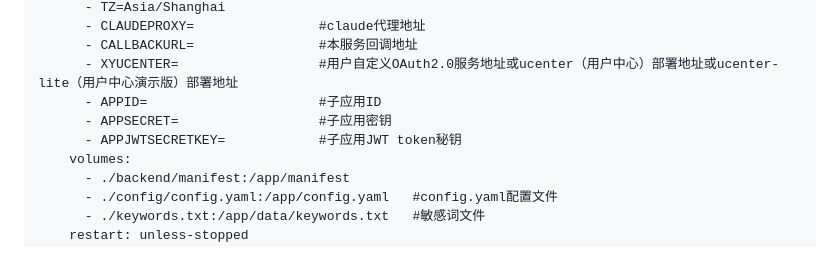
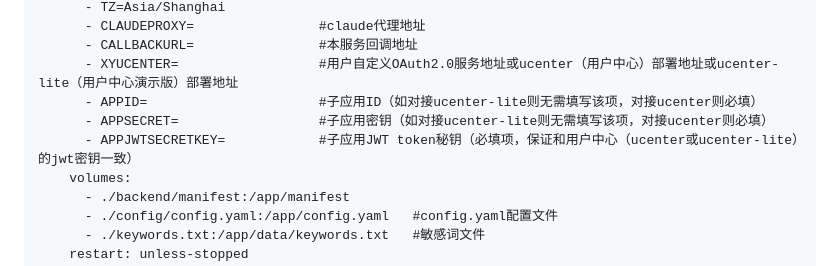
Before and after one commit to xyhelper/docs, a Markdown page: claude-share/README.md, the part around the change. GitHub-like rendering.

```diff
--- a/claude-share/README.md
+++ b/claude-share/README.md
@@ -51,9 +51,9 @@ services:
       - CLAUDEPROXY=                #claude代理地址
       - CALLBACKURL=                #本服务回调地址
       - XYUCENTER=                  #用户自定义OAuth2.0服务地址或ucenter（用户中心）部署地址或ucenter-lite（用户中心演示版）部署地址
-      - APPID=                      #子应用ID
-      - APPSECRET=                  #子应用密钥
-      - APPJWTSECRETKEY=            #子应用JWT token秘钥
+      - APPID=                      #子应用ID（如对接ucenter-lite则无需填写该项，对接ucenter则必填）
+      - APPSECRET=                  #子应用密钥（如对接ucenter-lite则无需填写该项，对接ucenter则必填）
+      - APPJWTSECRETKEY=            #子应用JWT token秘钥（必填项，保证和用户中心（ucenter或ucenter-lite）的jwt密钥一致）
     volumes:
       - ./backend/manifest:/app/manifest
       - ./config/config.yaml:/app/config.yaml   #config.yaml配置文件
```
Also changed, not shown: grok-share/README.md (+3 -3 lines).
